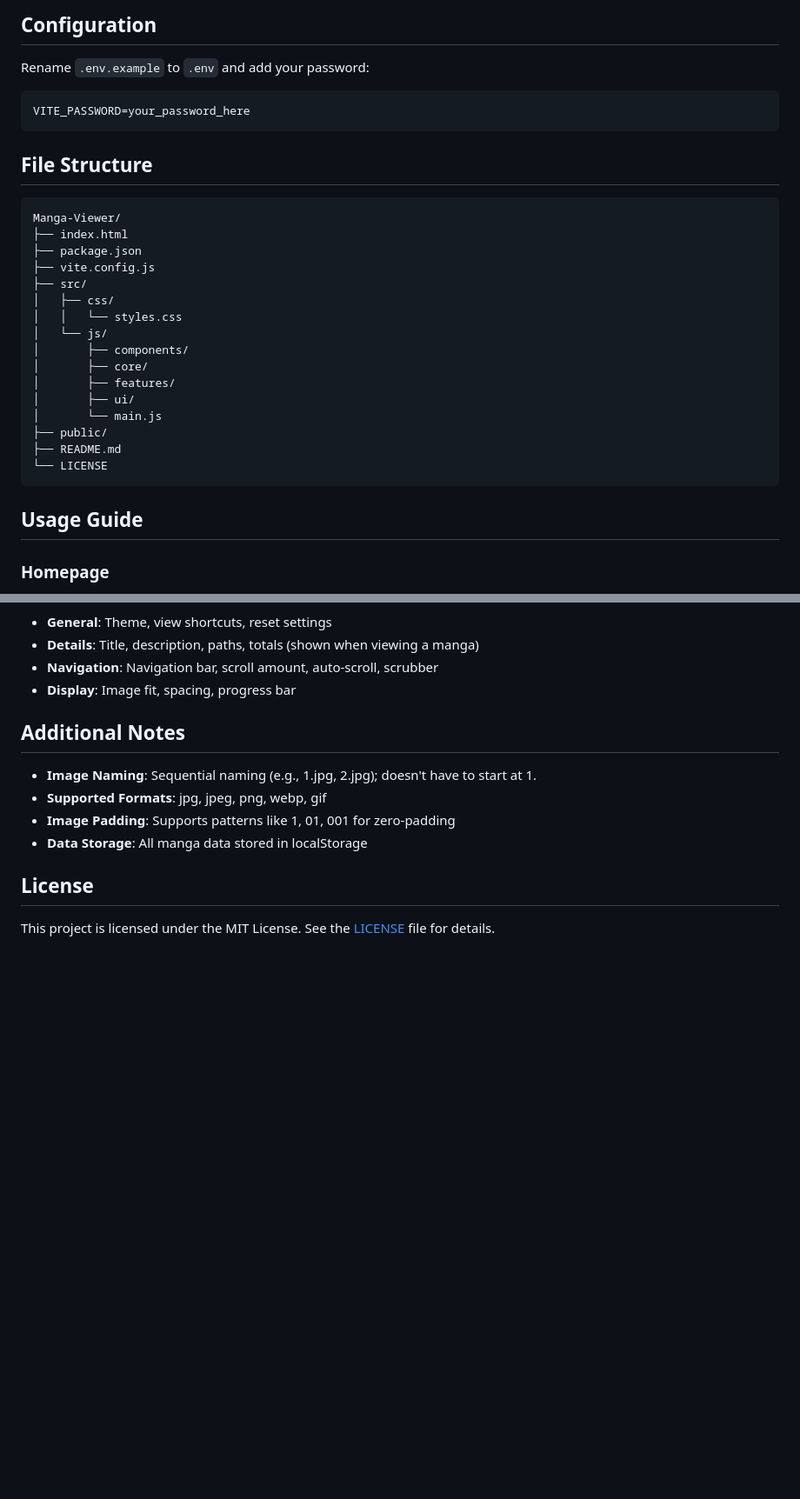
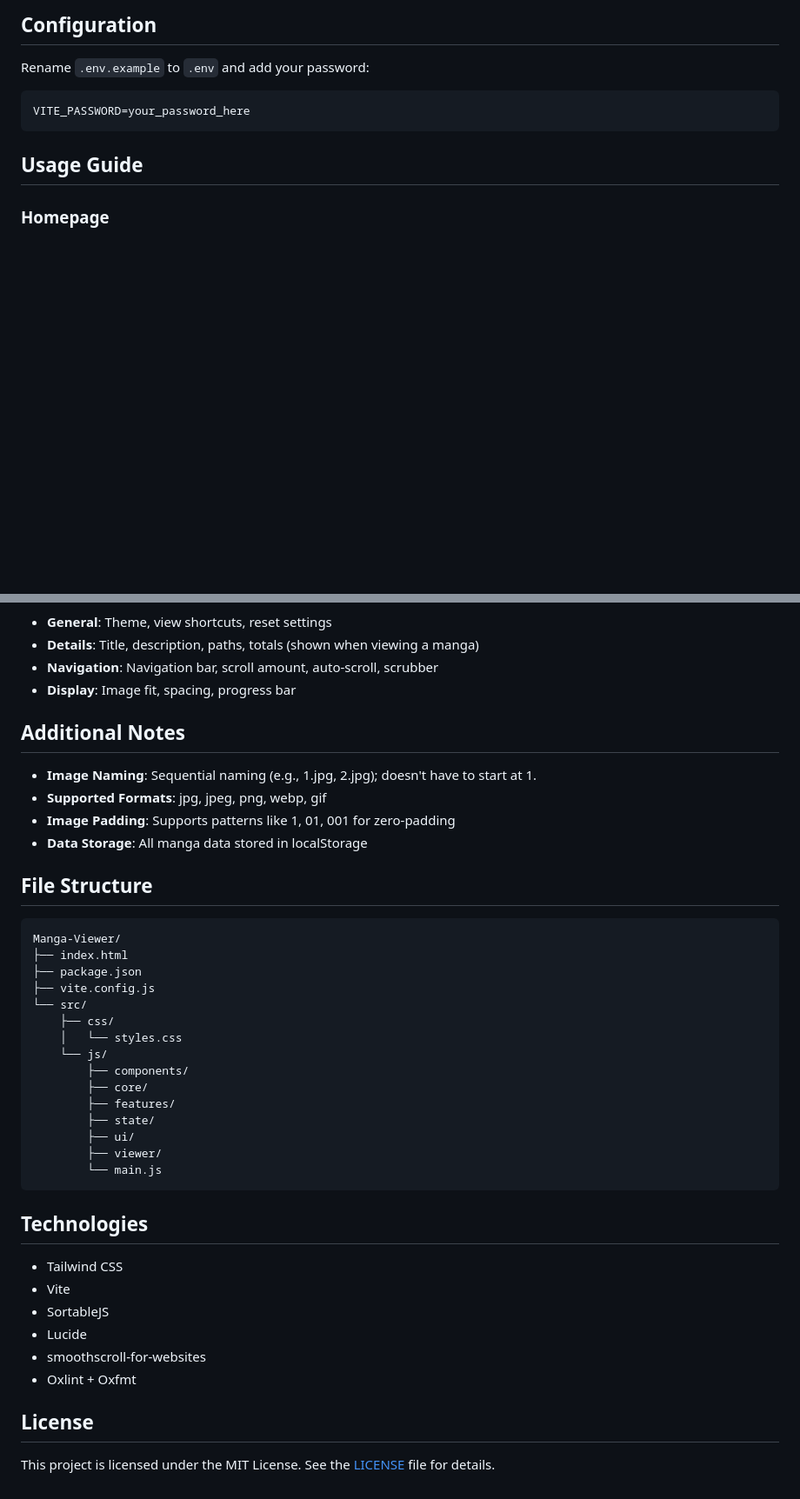
Before and after one commit to marginal23326/Manga-Viewer, a Markdown page: README.md, 2 parts joined by grey strips. Shown at 87% size. Drawn GitHub-style; blank space fills up the shorter version.

Commit message:
chore: improve README

````diff
--- a/README.md
+++ b/README.md
@@ -56,27 +46,6 @@ Rename `.env.example` to `.env` and add your password:
 
 ```sh
 VITE_PASSWORD=your_password_here
-```
-
-## File Structure
-
-```
-Manga-Viewer/
-├── index.html
-├── package.json
-├── vite.config.js
-├── src/
-│   ├── css/
-│   │   └── styles.css
-│   └── js/
-│       ├── components/
-│       ├── core/
-│       ├── features/
-│       ├── ui/
-│       └── main.js
-├── public/
-├── README.md
-└── LICENSE
 ```
 
 ## Usage Guide
@@ -160,6 +129,35 @@ Manga-Viewer/
 - **Image Padding**: Supports patterns like 1, 01, 001 for zero-padding
 - **Data Storage**: All manga data stored in localStorage
 
+## File Structure
+
+```
+Manga-Viewer/
+├── index.html
+├── package.json
+├── vite.config.js
+└── src/
+    ├── css/
+    │   └── styles.css
+    └── js/
+        ├── components/
+        ├── core/
+        ├── features/
+        ├── state/
+        ├── ui/
+        ├── viewer/
+        └── main.js
+```
+
+## Technologies
+
+- Tailwind CSS
+- Vite
+- SortableJS
+- Lucide
+- smoothscroll-for-websites
+- Oxlint + Oxfmt
+
 ## License
 
 This project is licensed under the MIT License. See the [LICENSE](LICENSE) file for details.
````
Also changed, not shown: other parts of README.md (+0 -10 lines).
